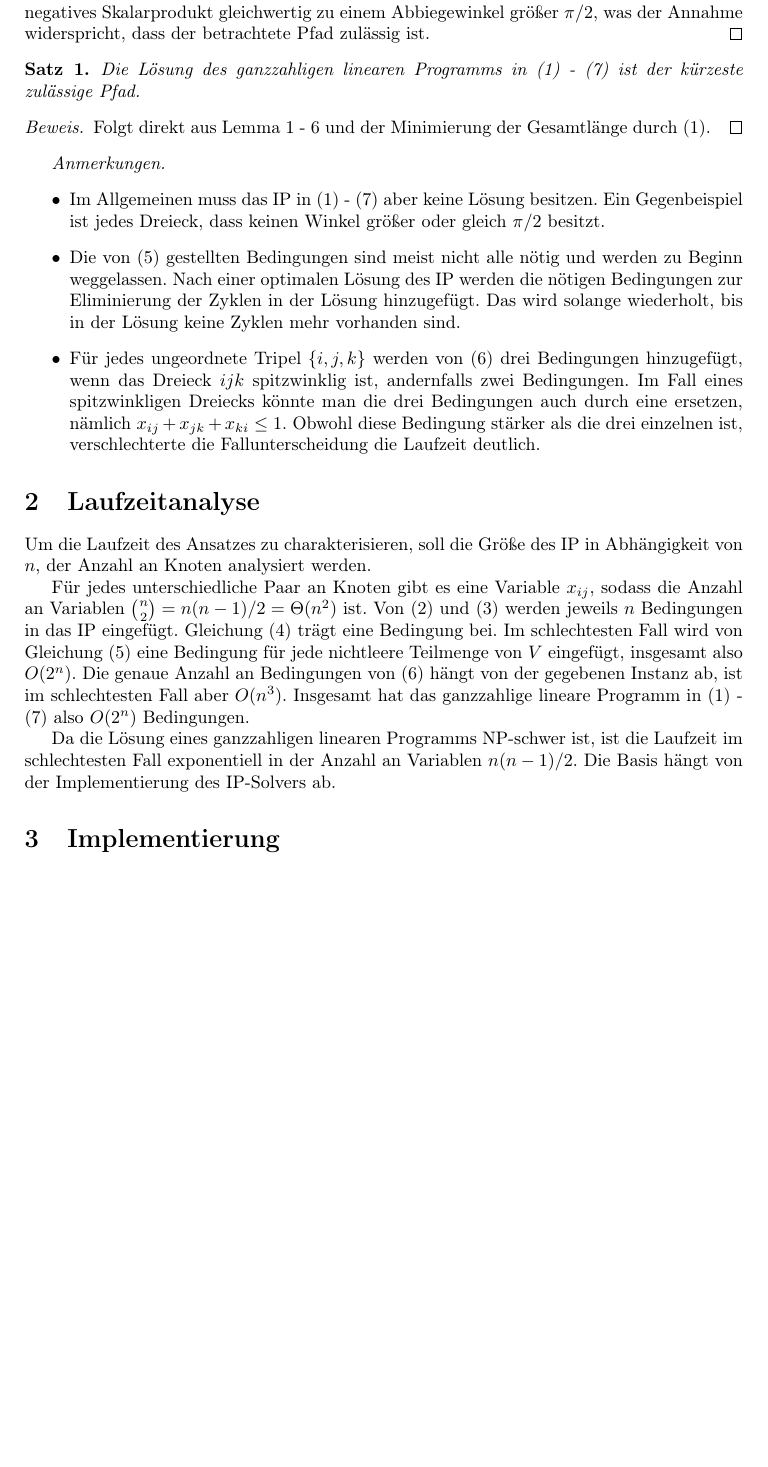
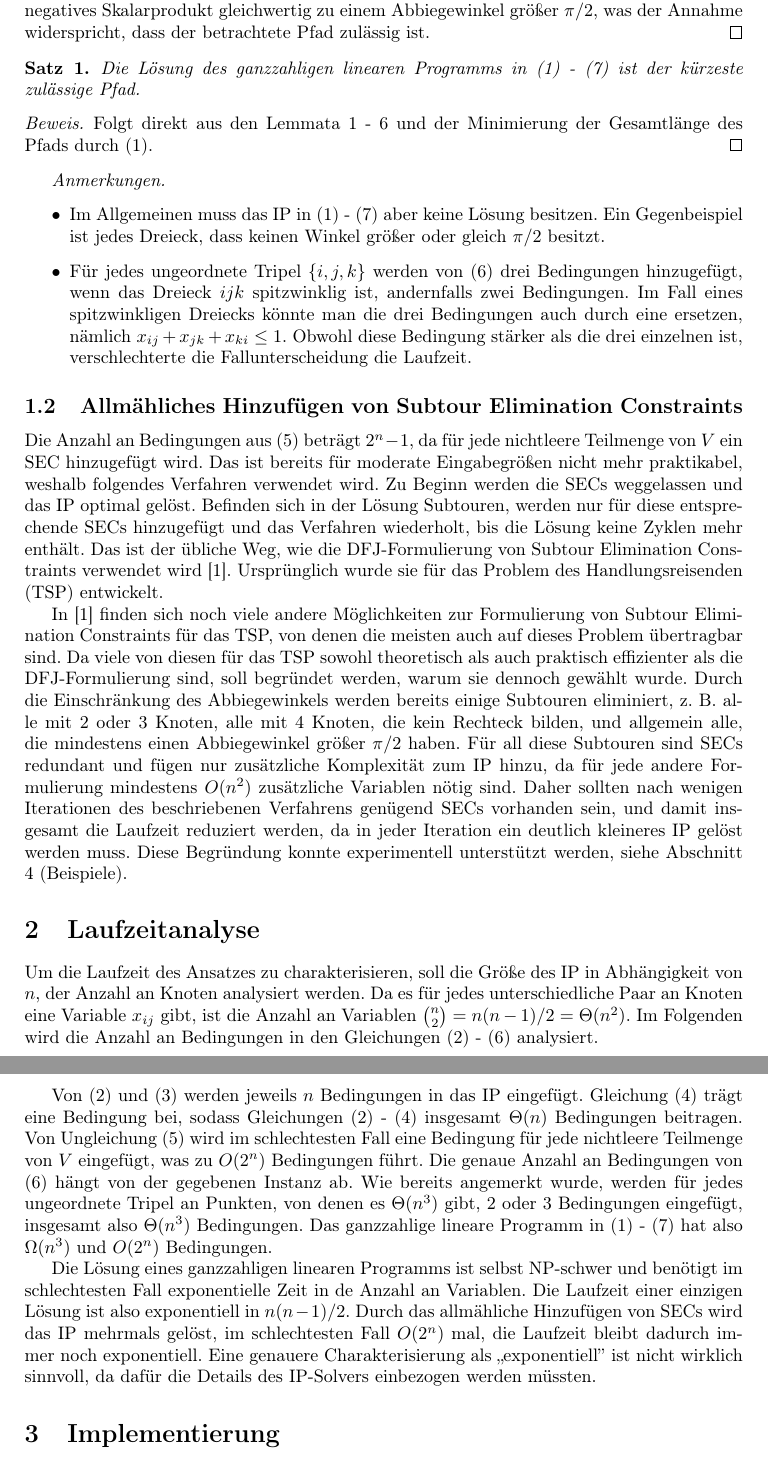
Before and after one commit to finn-rudolph/bwinf2022-2, a LaTeX document (aufgabe1.tex): part of page 4 of 14 before the commit and two parts of pages 4 and 5 of 14 after it, the two joined at a grey line, cut so that both start at the same text, the shorter picture padded with empty space. Compiled offline with pdfLaTeX.

Commit message:
A1: Reason for DFJ-Formulation

```diff
--- a/aufgabe1.tex
+++ b/aufgabe1.tex
@@ -159,23 +161,28 @@ Die Einschränkung $i < k$ in Ungleichung (6) ist nicht notwendig, sie könnte a
 \end{theorem}
 
 \begin{proof}
-    Folgt direkt aus Lemma 1 - 6 und der Minimierung der Gesamtlänge durch (1).
+    Folgt direkt aus den Lemmata 1 - 6 und der Minimierung der Gesamtlänge des Pfads durch (1).
 \end{proof}
 
 \emph{Anmerkungen.}
 \begin{itemize}
     \item Im Allgemeinen muss das IP in (1) - (7) aber keine Lösung besitzen. Ein Gegenbeispiel ist jedes Dreieck, dass keinen Winkel größer oder gleich $\pi / 2$ besitzt.
-    \item Die von (5) gestellten Bedingungen sind meist nicht alle nötig und werden zu Beginn weggelassen. Nach einer optimalen Lösung des IP werden die nötigen Bedingungen zur Eliminierung der Zyklen in der Lösung hinzugefügt. Das wird solange wiederholt, bis in der Lösung keine Zyklen mehr vorhanden sind.
-    \item Für jedes ungeordnete Tripel $\{i, j, k\}$ werden von (6) drei Bedingungen hinzugefügt, wenn das Dreieck $ijk$ spitzwinklig ist, andernfalls zwei Bedingungen. Im Fall eines spitzwinkligen Dreiecks könnte man die drei Bedingungen auch durch eine ersetzen, nämlich $x_{ij} + x_{jk} + x_{ki} \le 1$. Obwohl diese Bedingung stärker als die drei einzelnen ist, verschlechterte die Fallunterscheidung die Laufzeit deutlich.
+    \item Für jedes ungeordnete Tripel $\{i, j, k\}$ werden von (6) drei Bedingungen hinzugefügt, wenn das Dreieck $ijk$ spitzwinklig ist, andernfalls zwei Bedingungen. Im Fall eines spitzwinkligen Dreiecks könnte man die drei Bedingungen auch durch eine ersetzen, nämlich $x_{ij} + x_{jk} + x_{ki} \le 1$. Obwohl diese Bedingung stärker als die drei einzelnen ist, verschlechterte die Fallunterscheidung die Laufzeit.
 \end{itemize}
+
+\subsection{Allmähliches Hinzufügen von Subtour Elimination Constraints}
+
+Die Anzahl an Bedingungen aus (5) beträgt $2^n - 1$, da für jede nichtleere Teilmenge von $V$ ein SEC hinzugefügt wird. Das ist bereits für moderate Eingabegrößen nicht mehr praktikabel, weshalb folgendes Verfahren verwendet wird. Zu Beginn werden die SECs weggelassen und das IP optimal gelöst. Befinden sich in der Lösung Subtouren, werden nur für diese entsprechende SECs hinzugefügt und das Verfahren wiederholt, bis die Lösung keine Zyklen mehr enthält. Das ist der übliche Weg, wie die DFJ-Formulierung von Subtour Elimination Constraints verwendet wird \cite{tsp-formulations}. Ursprünglich wurde sie für das Problem des Handlungsreisenden (TSP) entwickelt.
+
+In \cite{tsp-formulations} finden sich noch viele andere Möglichkeiten zur Formulierung von Subtour Elimination Constraints für das TSP, von denen die meisten auch auf dieses Problem übertragbar sind. Da viele von diesen für das TSP sowohl theoretisch als auch praktisch effizienter als die DFJ-Formulierung sind, soll begründet werden, warum sie dennoch gewählt wurde. Durch die Einschränkung des Abbiegewinkels werden bereits einige Subtouren eliminiert, z. B. alle mit 2 oder 3 Knoten, alle mit 4 Knoten, die kein Rechteck bilden, und allgemein alle, die mindestens einen Abbiegewinkel größer $\pi / 2$ haben. Für all diese Subtouren sind SECs redundant und fügen nur zusätzliche Komplexität zum IP hinzu, da für jede andere Formulierung mindestens $O(n^2)$ zusätzliche Variablen nötig sind. Daher sollten nach wenigen Iterationen des beschriebenen Verfahrens genügend SECs vorhanden sein, und damit insgesamt die Laufzeit reduziert werden, da in jeder Iteration ein deutlich kleineres IP gelöst werden muss. Diese Begründung konnte experimentell unterstützt werden, siehe Abschnitt 4 (Beispiele).
 
 \section{Laufzeitanalyse}
 
-Um die Laufzeit des Ansatzes zu charakterisieren, soll die Größe des IP in Abhängigkeit von $n$, der Anzahl an Knoten analysiert werden.
+Um die Laufzeit des Ansatzes zu charakterisieren, soll die Größe des IP in Abhängigkeit von $n$, der Anzahl an Knoten analysiert werden. Da es für jedes unterschiedliche Paar an Knoten eine Variable $x_{ij}$ gibt, ist die Anzahl an Variablen $\binom n 2 = n(n - 1) / 2 = \Theta(n^2)$. Im Folgenden wird die Anzahl an Bedingungen in den Gleichungen (2) - (6) analysiert.
 
-Für jedes unterschiedliche Paar an Knoten gibt es eine Variable $x_{ij}$, sodass die Anzahl an Variablen $\binom n 2 = n(n - 1) / 2 = \Theta(n^2)$ ist. Von (2) und (3) werden jeweils $n$ Bedingungen in das IP eingefügt. Gleichung (4) trägt eine Bedingung bei. Im schlechtesten Fall wird von Gleichung (5) eine Bedingung für jede nichtleere Teilmenge von $V$ eingefügt, insgesamt also $O(2^n)$. Die genaue Anzahl an Bedingungen von (6) hängt von der gegebenen Instanz ab, ist im schlechtesten Fall aber $O(n^3)$. Insgesamt hat das ganzzahlige lineare Programm in (1) - (7) also $O(2^n)$ Bedingungen.
+Von (2) und (3) werden jeweils $n$ Bedingungen in das IP eingefügt. Gleichung (4) trägt eine Bedingung bei, sodass Gleichungen (2) - (4) insgesamt $\Theta(n)$ Bedingungen beitragen. Von Ungleichung (5) wird im schlechtesten Fall eine Bedingung für jede nichtleere Teilmenge von $V$ eingefügt, was zu $O(2^n)$ Bedingungen führt. Die genaue Anzahl an Bedingungen von (6) hängt von der gegebenen Instanz ab. Wie bereits angemerkt wurde, werden für jedes ungeordnete Tripel an Punkten, von denen es $\Theta(n^3)$ gibt, 2 oder 3 Bedingungen eingefügt, insgesamt also $\Theta(n^3)$ Bedingungen. Das ganzzahlige lineare Programm in (1) - (7) hat also $\Omega(n^3)$ und $O(2^n)$ Bedingungen.
 
-Da die Lösung eines ganzzahligen linearen Programms NP-schwer ist, ist die Laufzeit im schlechtesten Fall exponentiell in der Anzahl an Variablen $n(n-1)/2$. Die Basis hängt von der Implementierung des IP-Solvers ab.
+Die Lösung eines ganzzahligen linearen Programms ist selbst NP-schwer und benötigt im schlechtesten Fall exponentielle Zeit in de Anzahl an Variablen. Die Laufzeit einer einzigen Lösung ist also exponentiell in $n(n-1)/2$. Durch das allmähliche Hinzufügen von SECs wird das IP mehrmals gelöst, im schlechtesten Fall $O(2^n)$ mal, die Laufzeit bleibt dadurch immer noch exponentiell. Eine genauere Charakterisierung als ,,exponentiell'' ist nicht wirklich sinnvoll, da dafür die Details des IP-Solvers einbezogen werden müssten.
 
 \section{Implementierung}
 
```
Also changed, not shown: aufgabe1.tex (6 more changed lines).
